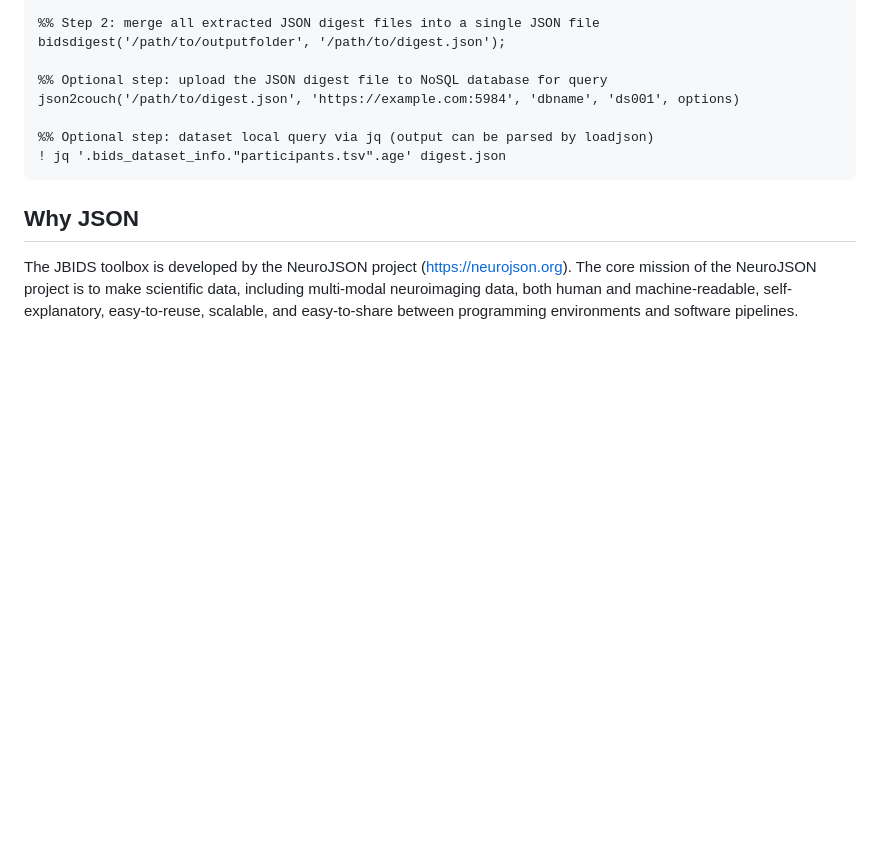
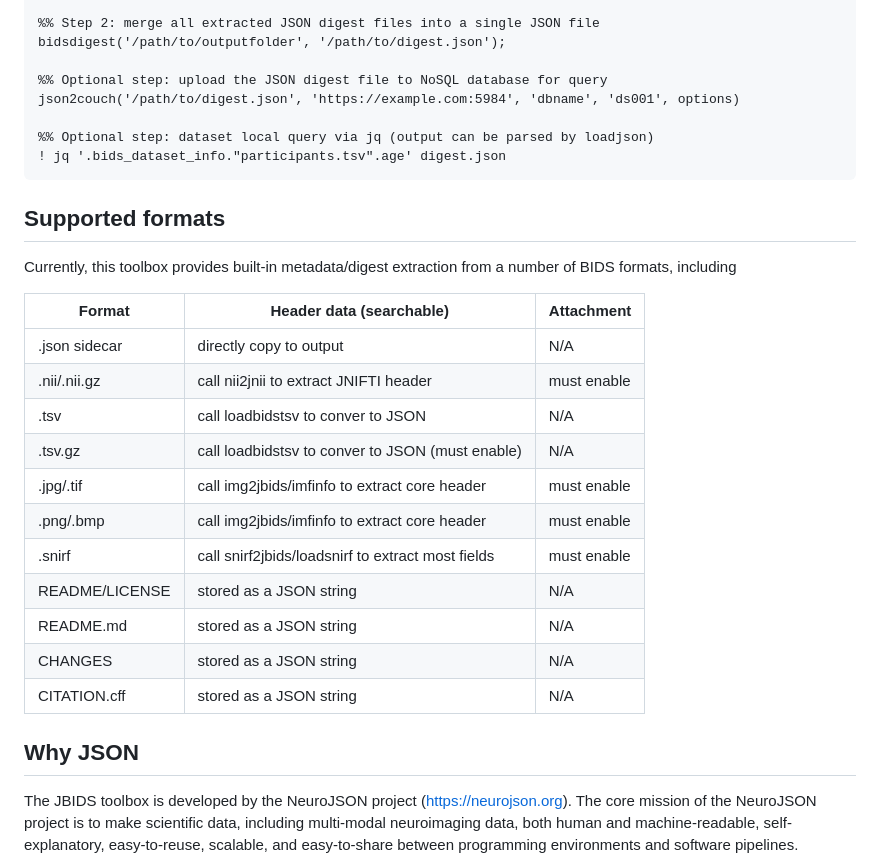
Before and after one commit to NeuroJSON/jbids, a Markdown page: README.md, the part around the change. Rendered like a GitHub page; blank space fills up the shorter version.

Commit message:
add section on currently supported conversion formats

````diff
--- a/README.md
+++ b/README.md
@@ -51,6 +51,25 @@ json2couch('/path/to/digest.json', 'https://example.com:5984', 'dbname', 'ds001'
 ! jq '.bids_dataset_info."participants.tsv".age' digest.json
 ```
 
+## Supported formats
+
+Currently, this toolbox provides built-in metadata/digest extraction from
+a number of BIDS formats, including
+
+| Format       | Header data (searchable)                         | Attachment |
+| ------------ | ------------------------------------------------ | ---------- |
+| .json sidecar| directly copy to output                          | N/A        |
+| .nii/.nii.gz | call nii2jnii to extract JNIFTI header           | must enable|
+| .tsv         | call loadbidstsv to conver to JSON               | N/A        |
+| .tsv.gz      | call loadbidstsv to conver to JSON (must enable) | N/A        |
+| .jpg/.tif    | call img2jbids/imfinfo to extract core header    | must enable|
+| .png/.bmp    | call img2jbids/imfinfo to extract core header    | must enable|
+| .snirf       | call snirf2jbids/loadsnirf to extract most fields| must enable|
+|README/LICENSE| stored as a JSON string                          | N/A        |
+|README.md     | stored as a JSON string                          | N/A        |
+|CHANGES       | stored as a JSON string                          | N/A        |
+|CITATION.cff  | stored as a JSON string                          | N/A        |
+
 ## Why JSON
 
 The JBIDS toolbox is developed by the NeuroJSON project
````
